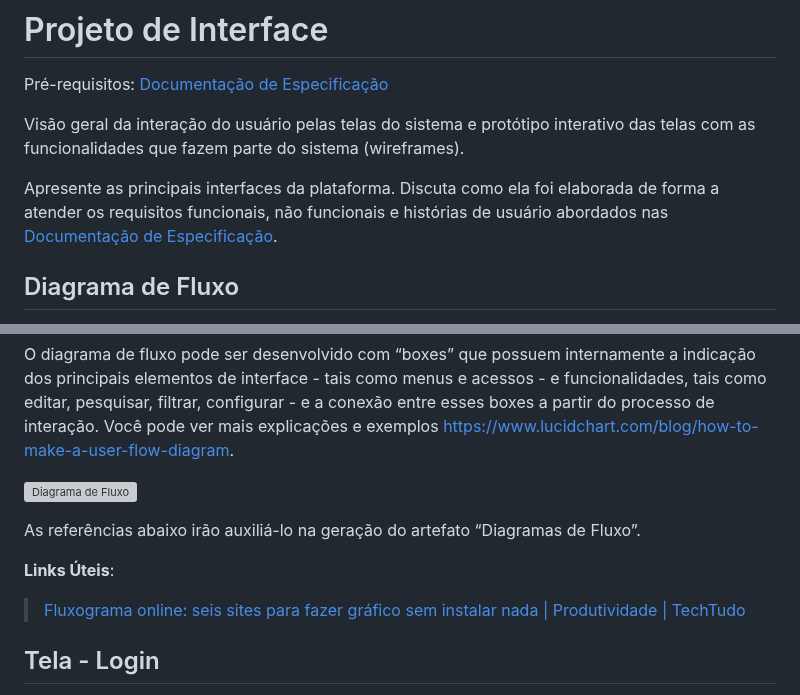
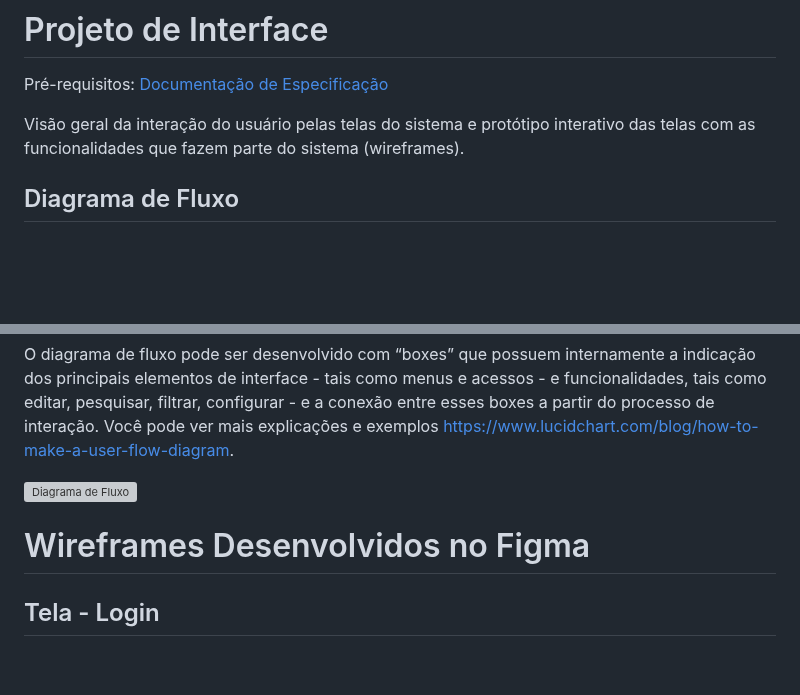
Before and after one commit to ICEI-PUC-Minas-PMV-SInt/pmv-sint-2024-1-e3-proj-back-t1-time-1, a Markdown page: docs/04-Projeto de Interface.md, 2 parts joined by grey strips. Drawn GitHub-style; blank space fills up the shorter version; grey boxes are pictures that could not be loaded.

```diff
--- a/docs/04-Projeto de Interface.md
+++ b/docs/04-Projeto de Interface.md
@@ -4,8 +4,6 @@
 <span style="color:red">Pré-requisitos: <a href="2-Especificação do Projeto.md"> Documentação de Especificação</a></span>
 
 Visão geral da interação do usuário pelas telas do sistema e protótipo interativo das telas com as funcionalidades que fazem parte do sistema (wireframes).
-
- Apresente as principais interfaces da plataforma. Discuta como ela foi elaborada de forma a atender os requisitos funcionais, não funcionais e histórias de usuário abordados nas <a href="2-Especificação do Projeto.md"> Documentação de Especificação</a>.
 
 ## Diagrama de Fluxo
 
@@ -16,11 +14,7 @@ O diagrama de fluxo pode ser desenvolvido com “boxes” que possuem internamen
 
 ![Diagrama de Fluxo](./img/Diagramas/Diagrama_de_fluxo.jpeg)
 
-As referências abaixo irão auxiliá-lo na geração do artefato “Diagramas de Fluxo”.
-
-**Links Úteis**:
-
-> [Fluxograma online: seis sites para fazer gráfico sem instalar nada | Produtividade | TechTudo](https://www.techtudo.com.br/listas/2019/03/fluxograma-online-seis-sites-para-fazer-grafico-sem-instalar-nada.ghtml)
+# Wireframes Desenvolvidos no Figma
 
 
 ## Tela - Login
```
